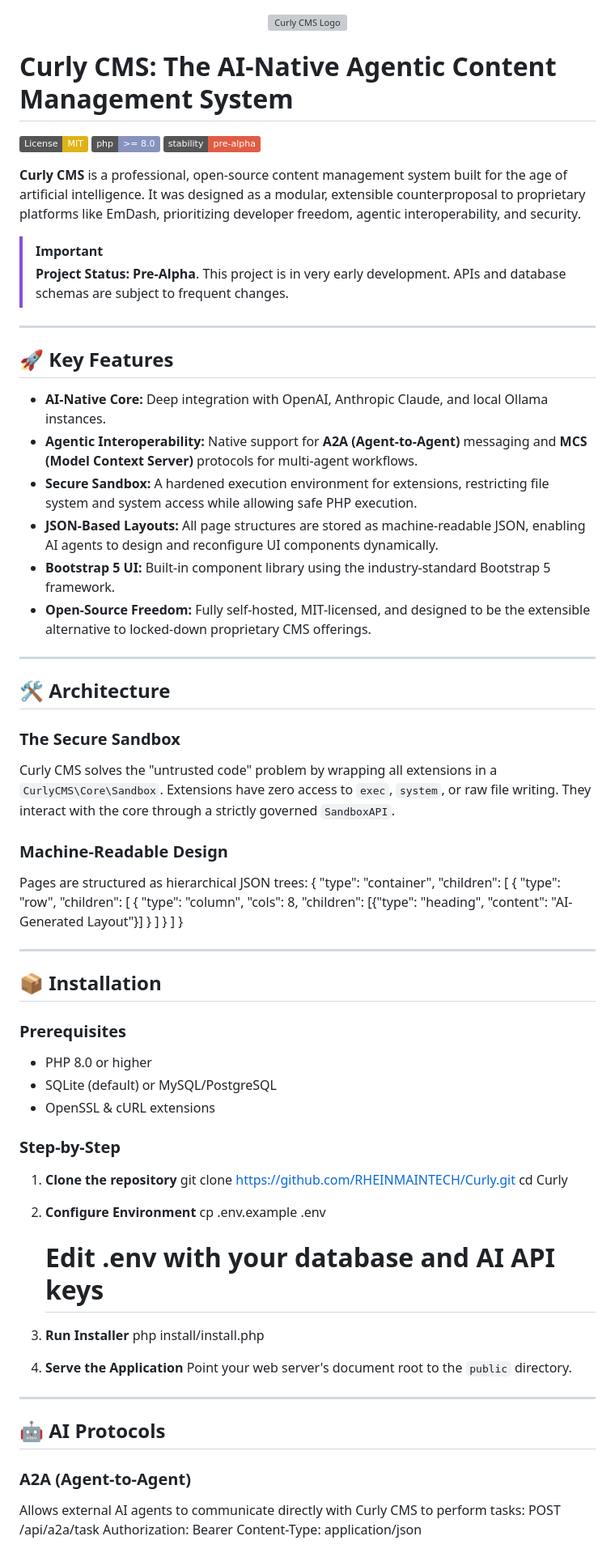
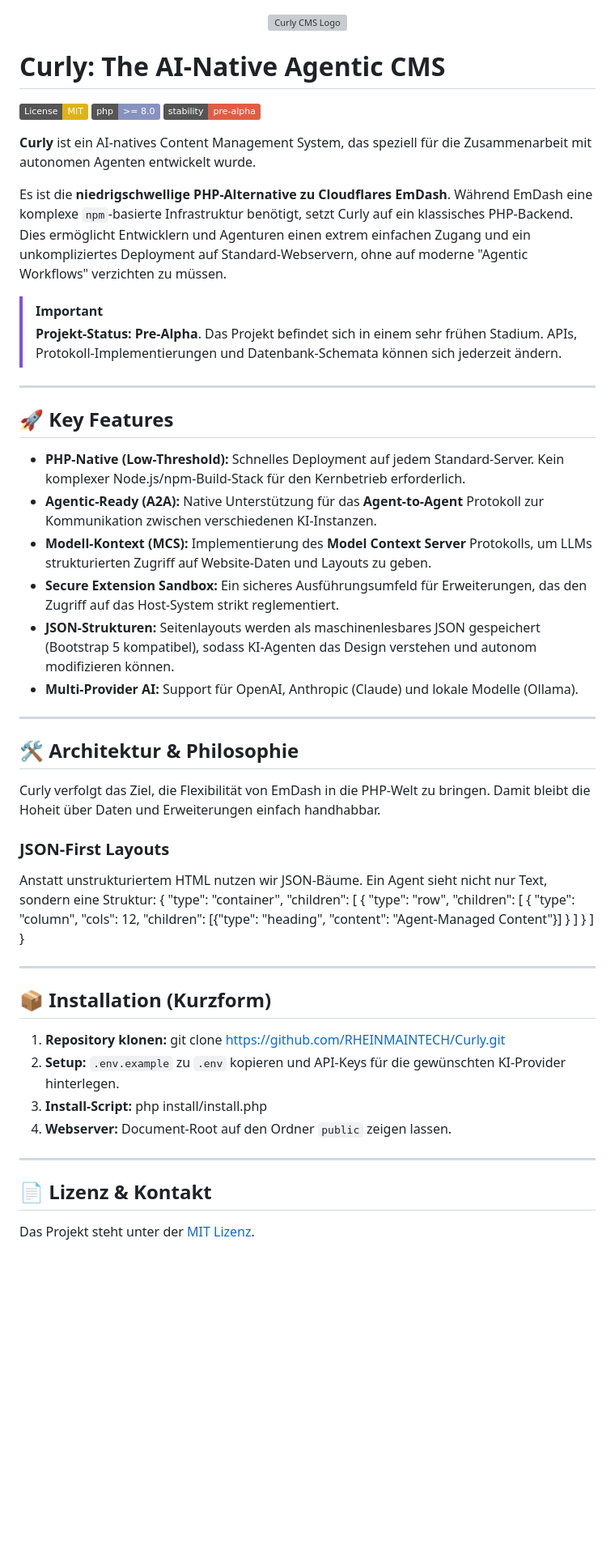
Before and after one commit to RHEINMAINTECH/Curly, a Markdown page: README.md, the part around one of its changes. Shown at 81% size. GitHub-like rendering; badges without logos; blank space fills up the shorter version; grey boxes are pictures that could not be loaded.

Commit message:
Corrected Readme, currated LLM hallucinations

```diff
--- a/README.md
+++ b/README.md
@@ -2,37 +2,38 @@
   <img src="docs/assets/img/logo.svg" width="200" height="200" alt="Curly CMS Logo">
 </p>
 
-# Curly CMS: The AI-Native Agentic Content Management System
+# Curly: The AI-Native Agentic CMS
 
 [![License: MIT](https://img.shields.io/badge/License-MIT-yellow.svg)](https://opensource.org/licenses/MIT)
 [![PHP Version](https://img.shields.io/badge/php-%3E%3D%208.0-8892bf.svg)](https://php.net)
 [![Stability](https://img.shields.io/badge/stability-pre--alpha-red.svg)](https://github.com/RHEINMAINTECH/Curly)
 
-**Curly CMS** is a professional, open-source content management system built for the age of artificial intelligence. It was designed as a modular, extensible counterproposal to proprietary platforms like EmDash, prioritizing developer freedom, agentic interoperability, and security.
+**Curly** ist ein AI-natives Content Management System, das speziell für die Zusammenarbeit mit autonomen Agenten entwickelt wurde.
+
+Es ist die **niedrigschwellige PHP-Alternative zu Cloudflares EmDash**. Während EmDash eine komplexe `npm`-basierte Infrastruktur benötigt, setzt Curly auf ein klassisches PHP-Backend. Dies ermöglicht Entwicklern und Agenturen einen extrem einfachen Zugang und ein unkompliziertes Deployment auf Standard-Webservern, ohne auf moderne "Agentic Workflows" verzichten zu müssen.
 
 > [!IMPORTANT]
-> **Project Status: Pre-Alpha**. This project is in very early development. APIs and database schemas are subject to frequent changes.
+> **Projekt-Status: Pre-Alpha**. Das Projekt befindet sich in einem sehr frühen Stadium. APIs, Protokoll-Implementierungen und Datenbank-Schemata können sich jederzeit ändern.
 
 ---
 
 ## 🚀 Key Features
 
-- **AI-Native Core:** Deep integration with OpenAI, Anthropic Claude, and local Ollama instances.
-- **Agentic Interoperability:** Native support for **A2A (Agent-to-Agent)** messaging and **MCS (Model Context Server)** protocols for multi-agent workflows.
-- **Secure Sandbox:** A hardened execution environment for extensions, restricting file system and system access while allowing safe PHP execution.
-- **JSON-Based Layouts:** All page structures are stored as machine-readable JSON, enabling AI agents to design and reconfigure UI components dynamically.
-- **Bootstrap 5 UI:** Built-in component library using the industry-standard Bootstrap 5 framework.
-- **Open-Source Freedom:** Fully self-hosted, MIT-licensed, and designed to be the extensible alternative to locked-down proprietary CMS offerings.
+- **PHP-Native (Low-Threshold):** Schnelles Deployment auf jedem Standard-Server. Kein komplexer Node.js/npm-Build-Stack für den Kernbetrieb erforderlich.
+- **Agentic-Ready (A2A):** Native Unterstützung für das **Agent-to-Agent** Protokoll zur Kommunikation zwischen verschiedenen KI-Instanzen.
+- **Modell-Kontext (MCS):** Implementierung des **Model Context Server** Protokolls, um LLMs strukturierten Zugriff auf Website-Daten und Layouts zu geben.
+- **Secure Extension Sandbox:** Ein sicheres Ausführungsumfeld für Erweiterungen, das den Zugriff auf das Host-System strikt reglementiert.
+- **JSON-Strukturen:** Seitenlayouts werden als maschinenlesbares JSON gespeichert (Bootstrap 5 kompatibel), sodass KI-Agenten das Design verstehen und autonom modifizieren können.
+- **Multi-Provider AI:** Support für OpenAI, Anthropic (Claude) und lokale Modelle (Ollama).
 
 ---
 
-## 🛠 Architecture
+## 🛠 Architektur & Philosophie
 
-### The Secure Sandbox
-Curly CMS solves the "untrusted code" problem by wrapping all extensions in a `CurlyCMS\Core\Sandbox`. Extensions have zero access to `exec`, `system`, or raw file writing. They interact with the core through a strictly governed `SandboxAPI`.
+Curly verfolgt das Ziel, die Flexibilität von EmDash in die PHP-Welt zu bringen. Damit bleibt die Hoheit über Daten und Erweiterungen einfach handhabbar.
 
-### Machine-Readable Design
-Pages are structured as hierarchical JSON trees:
+### JSON-First Layouts
+Anstatt unstrukturiertem HTML nutzen wir JSON-Bäume. Ein Agent sieht nicht nur Text, sondern eine Struktur:
 {
     "type": "container",
     "children": [
@@ -41,8 +42,8 @@ Pages are structured as hierarchical JSON trees:
             "children": [
                 {
                     "type": "column",
-                    "cols": 8,
-                    "children": [{"type": "heading", "content": "AI-Generated Layout"}]
+                    "cols": 12,
+                    "children": [{"type": "heading", "content": "Agent-Managed Content"}]
                 }
             ]
         }
@@ -51,35 +52,20 @@ Pages are structured as hierarchical JSON trees:
 
 ---
 
-## 📦 Installation
+## 📦 Installation (Kurzform)
 
-### Prerequisites
-- PHP 8.0 or higher
-- SQLite (default) or MySQL/PostgreSQL
-- OpenSSL & cURL extensions
-
-### Step-by-Step
-1. **Clone the repository**
+1. **Repository klonen:**
    git clone https://github.com/RHEINMAINTECH/Curly.git
-   cd Curly
-
-2. **Configure Environment**
-   cp .env.example .env
-   # Edit .env with your database and AI API keys
-
-3. **Run Installer**
+2. **Setup:**
+   `.env.example` zu `.env` kopieren und API-Keys für die gewünschten KI-Provider hinterlegen.
+3. **Install-Script:**
    php install/install.php
-
-4. **Serve the Application**
-   Point your web server's document root to the `public` directory.
+4. **Webserver:**
+   Document-Root auf den Ordner `public` zeigen lassen.
 
 ---
 
-## 🤖 AI Protocols
+## 📄 Lizenz & Kontakt
 
-### A2A (Agent-to-Agent)
-Allows external AI agents to communicate directly with Curly CMS to perform tasks:
-POST /api/a2a/task
-Authorization: Bearer <TOKEN>
-Content-Type: application/json
+Das Projekt steht unter der [MIT Lizenz](LICENSE).
 
```
Also changed, not shown: other parts of README.md (+4 -32 lines).
